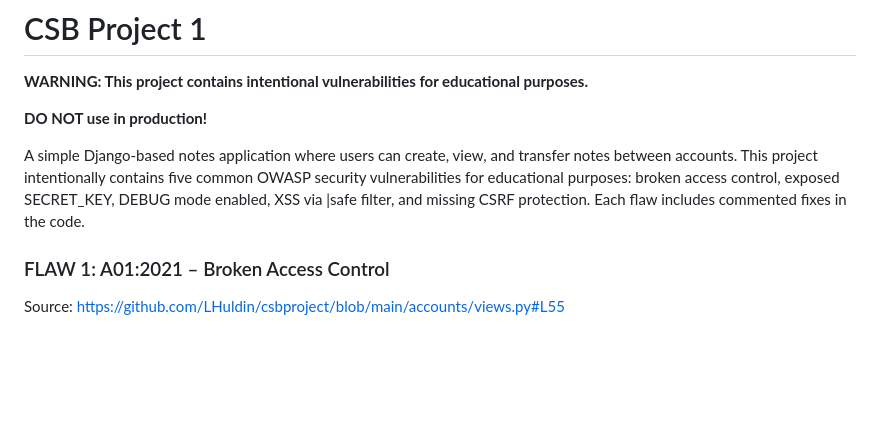
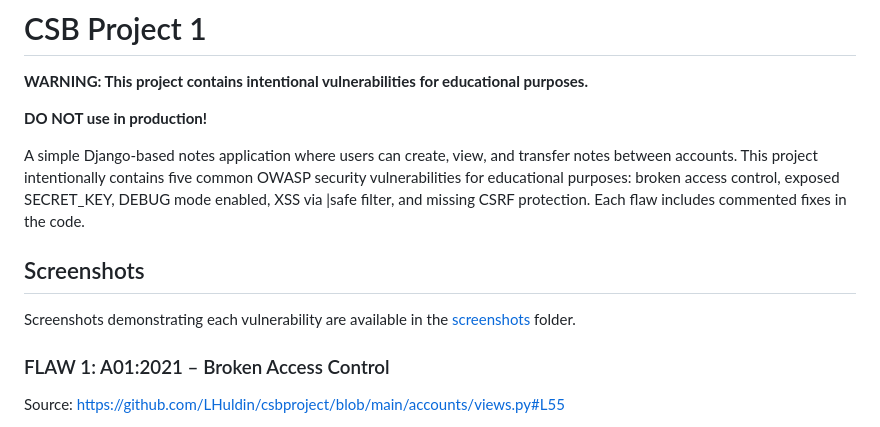
Before and after one commit to LHuldin/csbproject, a Markdown page: README.md, the part around the change. GitHub-like rendering; blank space fills up the shorter version.

Commit message:
Update README.md
Added a section for screenshots demonstrating vulnerabilities.

```diff
--- a/README.md
+++ b/README.md
@@ -5,6 +5,10 @@
 **DO NOT use in production!**
 
 A simple Django-based notes application where users can create, view, and transfer notes between accounts. This project intentionally contains five common OWASP security vulnerabilities for educational purposes: broken access control, exposed SECRET_KEY, DEBUG mode enabled, XSS via |safe filter, and missing CSRF protection. Each flaw includes commented fixes in the code.
+
+## Screenshots
+
+Screenshots demonstrating each vulnerability are available in the [screenshots](./screenshots) folder.
 
 ### FLAW 1: A01:2021 – Broken Access Control
 Source: https://github.com/LHuldin/csbproject/blob/main/accounts/views.py#L55
```
